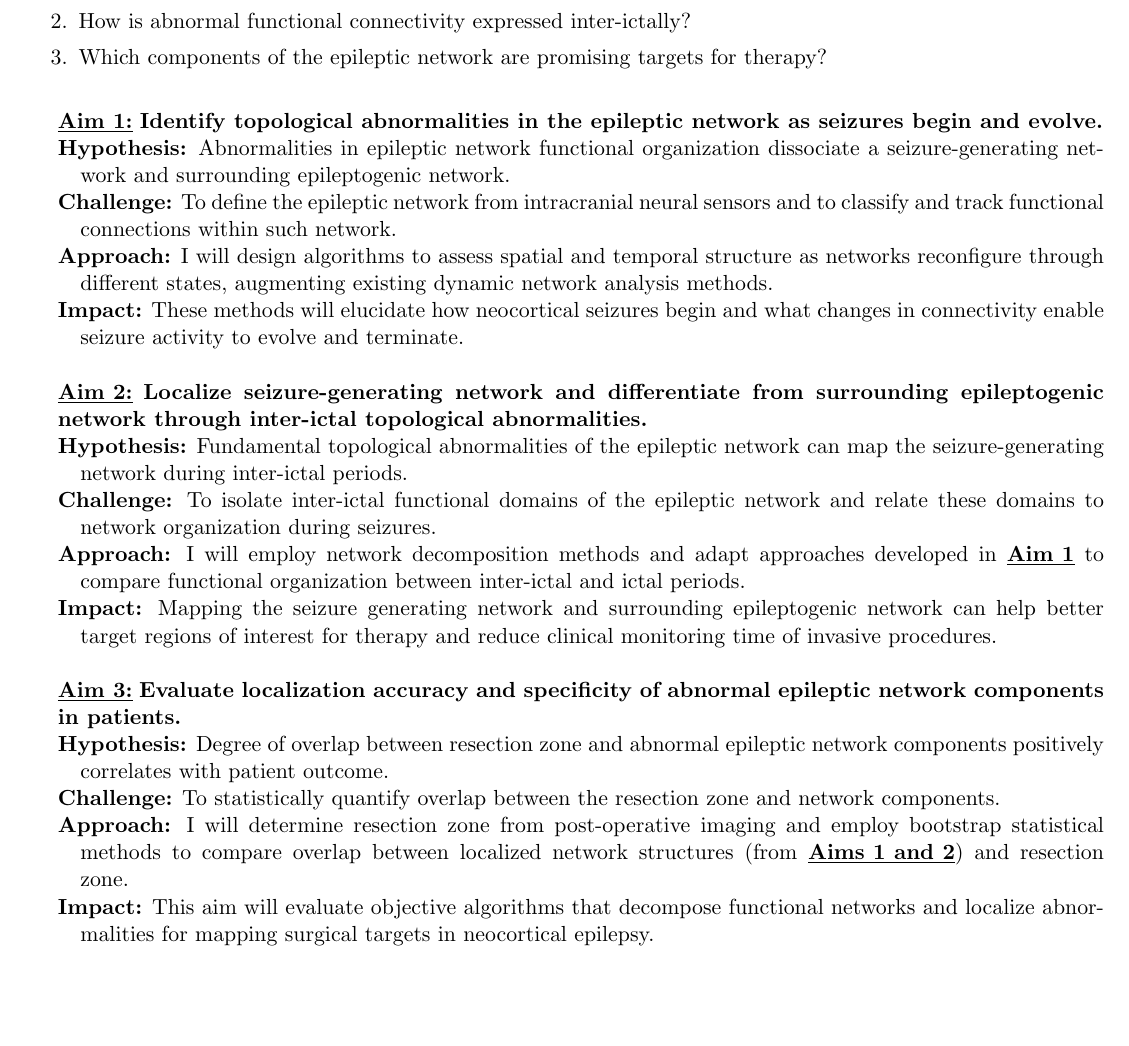
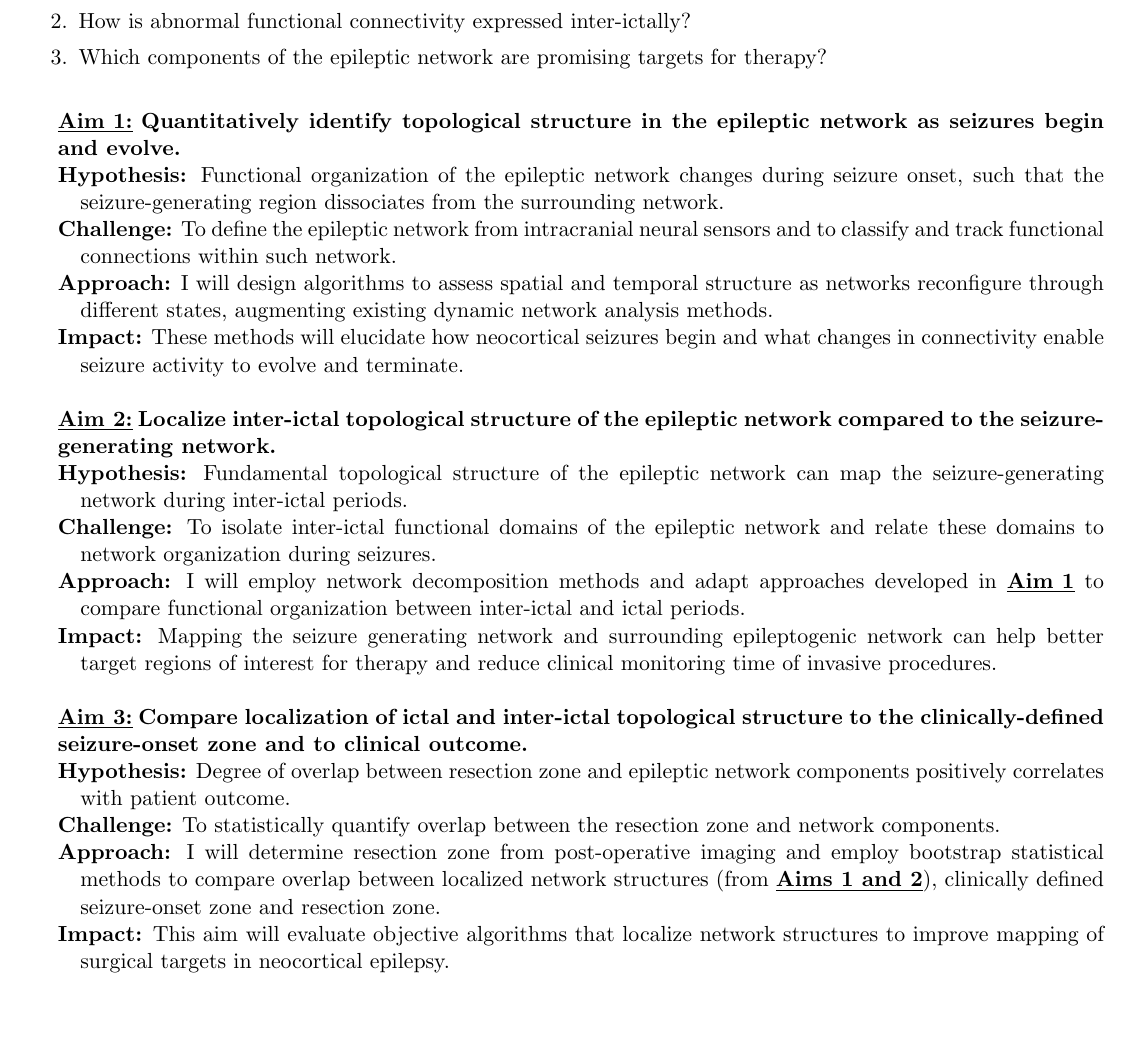
Before and after one commit to akhambhati/phd_doc_proposal, a LaTeX thesis (proposal.tex, which reads spaims.tex): part of page 4 of 21, cut so that both start at the same text. Compiled offline with pdfLaTeX.

Commit message:
Modified aims with Brian feedback

```diff
--- a/spaims.tex
+++ b/spaims.tex
@@ -13,10 +13,10 @@ While seizures are often described by their complex temporal dynamics, the funct
 \hangindent=\parindent
 \hangafter=1
 \noindent
-\bflin{Aim 1:} \textbf{Identify topological abnormalities in the epileptic network as seizures begin and evolve.}
+\bflin{Aim 1:} \textbf{Quantitatively identify topological structure in the epileptic network as seizures begin and evolve.}
 
 \hangindent=6ex
-\textbf{Hypothesis:} Abnormalities in epileptic network functional organization dissociate a seizure-generating network and surrounding epileptogenic network.
+\textbf{Hypothesis:} Functional organization of the epileptic network changes during seizure onset, such that the seizure-generating region dissociates from the surrounding network.
 
 \hangindent=6ex
 \textbf{Challenge:} To define the epileptic network from intracranial neural sensors and to classify and track functional connections within such network.
@@ -32,10 +32,10 @@ While seizures are often described by their complex temporal dynamics, the funct
 \hangindent=\parindent
 \hangafter=1
 \noindent
-\bflin{Aim 2:} \textbf{Localize seizure-generating network and differentiate from surrounding epileptogenic network through inter-ictal topological abnormalities.}
+\bflin{Aim 2:} \textbf{Localize inter-ictal topological structure of the epileptic network compared to the seizure-generating network.}
 
 \hangindent=6ex
-\textbf{Hypothesis:} Fundamental topological abnormalities of the epileptic network can map the seizure-generating network during inter-ictal periods.
+\textbf{Hypothesis:} Fundamental topological structure of the epileptic network can map the seizure-generating network during inter-ictal periods.
 
 \hangindent=6ex
 \textbf{Challenge:} To isolate inter-ictal functional domains of the epileptic network and relate these domains to network organization during seizures.
@@ -51,16 +51,16 @@ While seizures are often described by their complex temporal dynamics, the funct
 \hangindent=\parindent
 \hangafter=1
 \noindent
-\bflin{Aim 3:} \textbf{Evaluate localization accuracy and specificity of abnormal epileptic network components in patients.}
+\bflin{Aim 3:} \textbf{Compare localization of ictal and inter-ictal topological structure to the clinically-defined seizure-onset zone and to clinical outcome.}
 
 \hangindent=6ex
-\textbf{Hypothesis:} Degree of overlap between resection zone and abnormal epileptic network components positively correlates with patient outcome.
+\textbf{Hypothesis:} Degree of overlap between resection zone and epileptic network components positively correlates with patient outcome.
 
 \hangindent=6ex
 \textbf{Challenge:} To statistically quantify overlap between the resection zone and network components.
 
 \hangindent=6ex
-\textbf{Approach:} I will determine resection zone from post-operative imaging and employ bootstrap statistical methods to compare overlap between localized network structures (from \bflin{Aims 1 and 2}) and resection zone.
+\textbf{Approach:} I will determine resection zone from post-operative imaging and employ bootstrap statistical methods to compare overlap between localized network structures (from \bflin{Aims 1 and 2}), clinically defined seizure-onset zone and resection zone.
 
 \hangindent=6ex
-\textbf{Impact:} This aim will evaluate objective algorithms that decompose functional networks and localize abnormalities for mapping surgical targets in neocortical epilepsy.
+\textbf{Impact:} This aim will evaluate objective algorithms that localize network structures to improve mapping of surgical targets in neocortical epilepsy.
```
